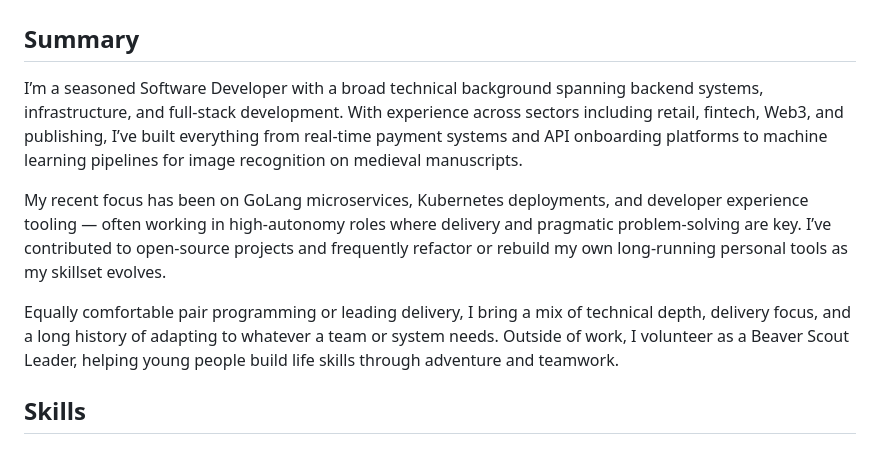
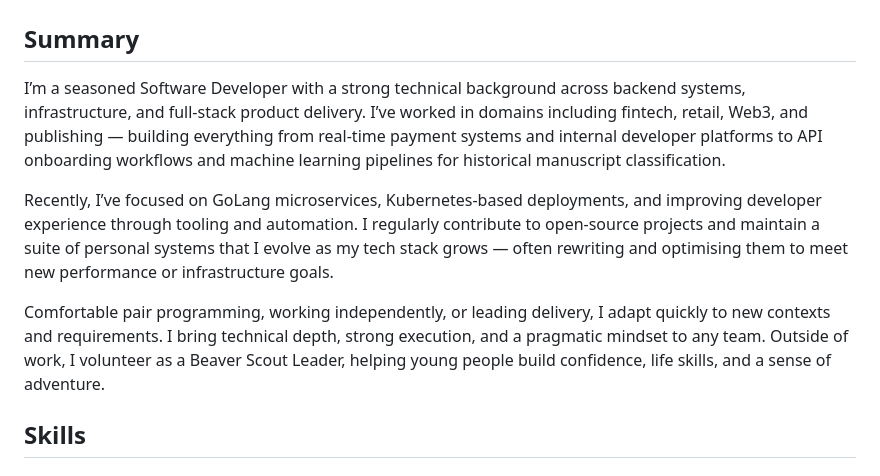
Before and after one commit to stevenlawton/stevenlawton, a Markdown page: CV.md, the part around the change. Drawn GitHub-style.

Commit message:
initial Commit

```diff
--- a/CV.md
+++ b/CV.md
@@ -2,18 +2,18 @@
 
 ## Summary
 
-I’m a seasoned Software Developer with a broad technical background spanning backend systems, infrastructure, and
-full-stack development. With experience across sectors including retail, fintech, Web3, and publishing, I’ve built
-everything from real-time payment systems and API onboarding platforms to machine learning pipelines for image
-recognition on medieval manuscripts.
+I’m a seasoned Software Developer with a strong technical background across backend systems, infrastructure, and
+full-stack product delivery. I’ve worked in domains including fintech, retail, Web3, and publishing — building
+everything from real-time payment systems and internal developer platforms to API onboarding workflows and machine
+learning pipelines for historical manuscript classification.
 
-My recent focus has been on GoLang microservices, Kubernetes deployments, and developer experience tooling — often
-working in high-autonomy roles where delivery and pragmatic problem-solving are key. I’ve contributed to open-source
-projects and frequently refactor or rebuild my own long-running personal tools as my skillset evolves.
+Recently, I’ve focused on GoLang microservices, Kubernetes-based deployments, and improving developer experience through
+tooling and automation. I regularly contribute to open-source projects and maintain a suite of personal systems that I
+evolve as my tech stack grows — often rewriting and optimising them to meet new performance or infrastructure goals.
 
-Equally comfortable pair programming or leading delivery, I bring a mix of technical depth, delivery focus, and a long
-history of adapting to whatever a team or system needs. Outside of work, I volunteer as a Beaver Scout Leader, helping
-young people build life skills through adventure and teamwork.
+Comfortable pair programming, working independently, or leading delivery, I adapt quickly to new contexts and
+requirements. I bring technical depth, strong execution, and a pragmatic mindset to any team. Outside of work, I
+volunteer as a Beaver Scout Leader, helping young people build confidence, life skills, and a sense of adventure.
 
 ## Skills
 
```
